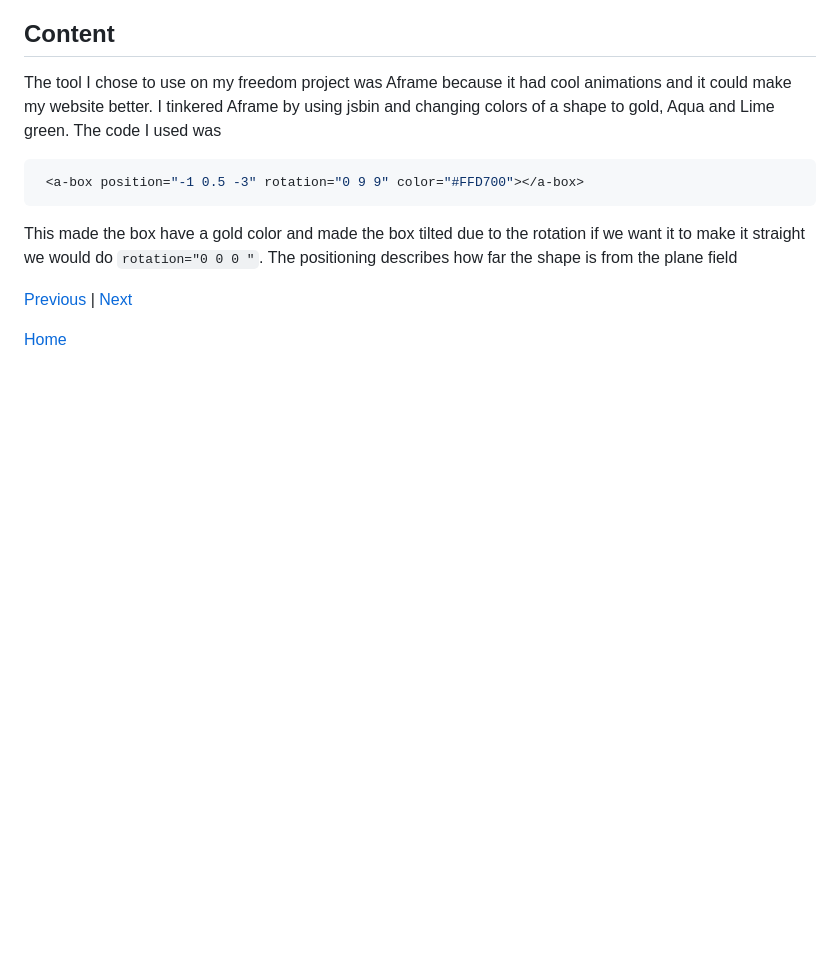
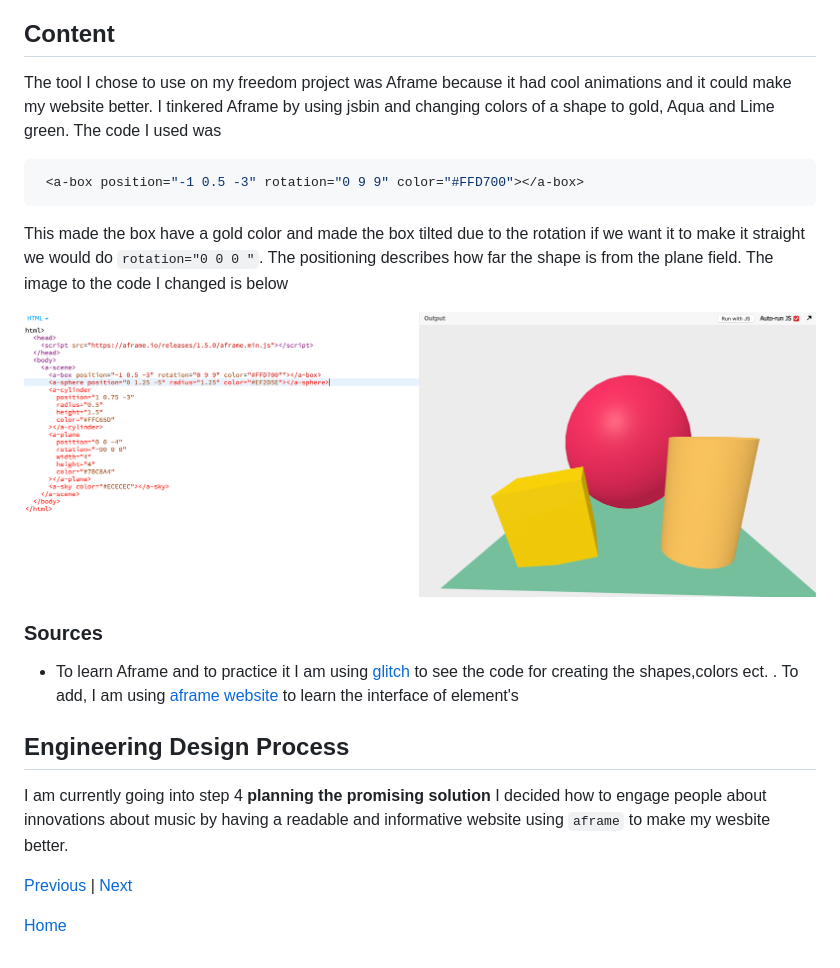
Before and after one commit to Jairop2409/sep10-freedom-project, a Markdown page: blog/entry04.md, the part around the change. GitHub-like rendering; pictures changed too: blog/image.png (added); blank space fills up the shorter version.

Commit message:
added  EDP And sources

````diff
--- a/blog/entry04.md
+++ b/blog/entry04.md
@@ -6,7 +6,16 @@ The tool I chose to use on my freedom project was Aframe because it had cool ani
 ```shell
  <a-box position="-1 0.5 -3" rotation="0 9 9" color="#FFD700"></a-box>
  ```
-  This made the box have a gold color and made the box tilted due to the rotation if we want it to make it straight we would do `rotation="0 0 0 "`. The positioning describes how far the shape is from the plane field
+  This made the box have a gold color and made the box tilted due to the rotation if we want it to make it straight we would do `rotation="0 0 0 "`. The positioning describes how far the shape is from the plane field. The image to the code I changed is below
+
+  ![Alt text](image.png)
+
+  ### Sources
+  - To learn Aframe and to practice it I am using [glitch](https://glitch.com/edit/#%2521%252Ffalse-seen-tumbleweed%253Fpath%253Dindex.html%253A26%253A0) to see the code for creating the shapes,colors ect. . To add, I am using [aframe website](https://glitch.com/edit/#%2521%252Ffalse-seen-tumbleweed%253Fpath%253Dindex.html%253A26%253A0) to learn the interface of element's
+
+  ## Engineering Design Process
+ I am currently going into step 4 **planning  the promising solution** I decided how to engage people about innovations about music by having a readable and  informative website using `aframe` to make my wesbite better.
+
 
 
 [Previous](entry03.md) | [Next](entry05.md)
````
Also changed, not shown: blog/image-1.png (added).
